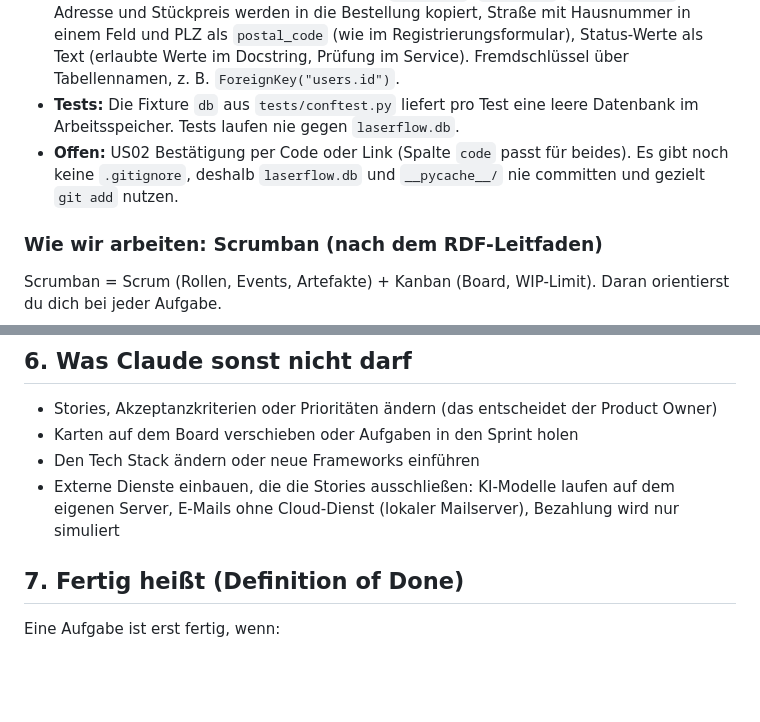
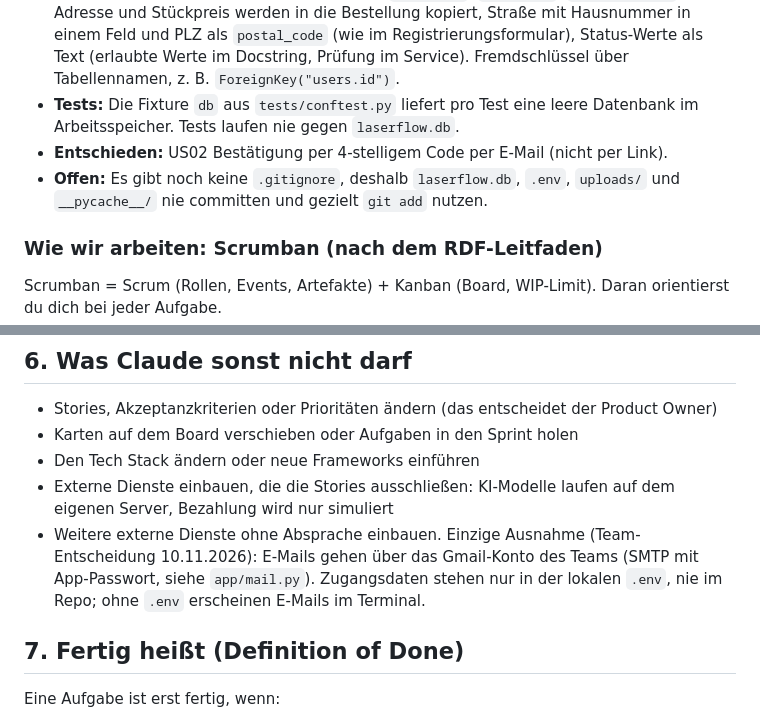
Before and after one commit to marioldnr/Abschlussprojekt-Laserflow, a Markdown page: CLAUDE.md, 2 parts joined by grey strips. Rendered like a GitHub page; blank space fills up the shorter version.

Commit message:
CLAUDE.md: Mailversand über Gmail erlaubt, US02 Code-Bestätigung entschieden

```diff
--- a/CLAUDE.md
+++ b/CLAUDE.md
@@ -28,7 +28,8 @@ Wir sind ein 3er-Team, das parallel am selben Repo arbeitet, jeder mit Claude. D
 - **Neues Fachmodul mit Tabellen:** Import in `init_db()` ergänzen, sonst wird die Tabelle nicht angelegt.
 - **Feste Entscheidungen, nicht „reparieren“:** Preise in Cent (`int`), Maße in mm, nur Dateipfade in der DB, Löschen nur per Flag (`is_active`, `is_hidden`, `anonymized_at`), Adresse und Stückpreis werden in die Bestellung kopiert, Straße mit Hausnummer in einem Feld und PLZ als `postal_code` (wie im Registrierungsformular), Status-Werte als Text (erlaubte Werte im Docstring, Prüfung im Service). Fremdschlüssel über Tabellennamen, z. B. `ForeignKey("users.id")`.
 - **Tests:** Die Fixture `db` aus `tests/conftest.py` liefert pro Test eine leere Datenbank im Arbeitsspeicher. Tests laufen nie gegen `laserflow.db`.
-- **Offen:** US02 Bestätigung per Code oder Link (Spalte `code` passt für beides). Es gibt noch keine `.gitignore`, deshalb `laserflow.db` und `__pycache__/` nie committen und gezielt `git add` nutzen.
+- **Entschieden:** US02 Bestätigung per 4-stelligem Code per E-Mail (nicht per Link).
+- **Offen:** Es gibt noch keine `.gitignore`, deshalb `laserflow.db`, `.env`, `uploads/` und `__pycache__/` nie committen und gezielt `git add` nutzen.
 
 ### Wie wir arbeiten: Scrumban (nach dem RDF-Leitfaden)
 
@@ -106,7 +107,8 @@ Wenn eine dieser Dateien in `git status` auftaucht: nicht committen, sondern auf
 - Stories, Akzeptanzkriterien oder Prioritäten ändern (das entscheidet der Product Owner)
 - Karten auf dem Board verschieben oder Aufgaben in den Sprint holen
 - Den Tech Stack ändern oder neue Frameworks einführen
-- Externe Dienste einbauen, die die Stories ausschließen: KI-Modelle laufen auf dem eigenen Server, E-Mails ohne Cloud-Dienst (lokaler Mailserver), Bezahlung wird nur simuliert
+- Externe Dienste einbauen, die die Stories ausschließen: KI-Modelle laufen auf dem eigenen Server, Bezahlung wird nur simuliert
+- Weitere externe Dienste ohne Absprache einbauen. Einzige Ausnahme (Team-Entscheidung 10.11.2026): E-Mails gehen über das Gmail-Konto des Teams (SMTP mit App-Passwort, siehe `app/mail.py`). Zugangsdaten stehen nur in der lokalen `.env`, nie im Repo; ohne `.env` erscheinen E-Mails im Terminal.
 
 ## 7. Fertig heißt (Definition of Done)
 
```
